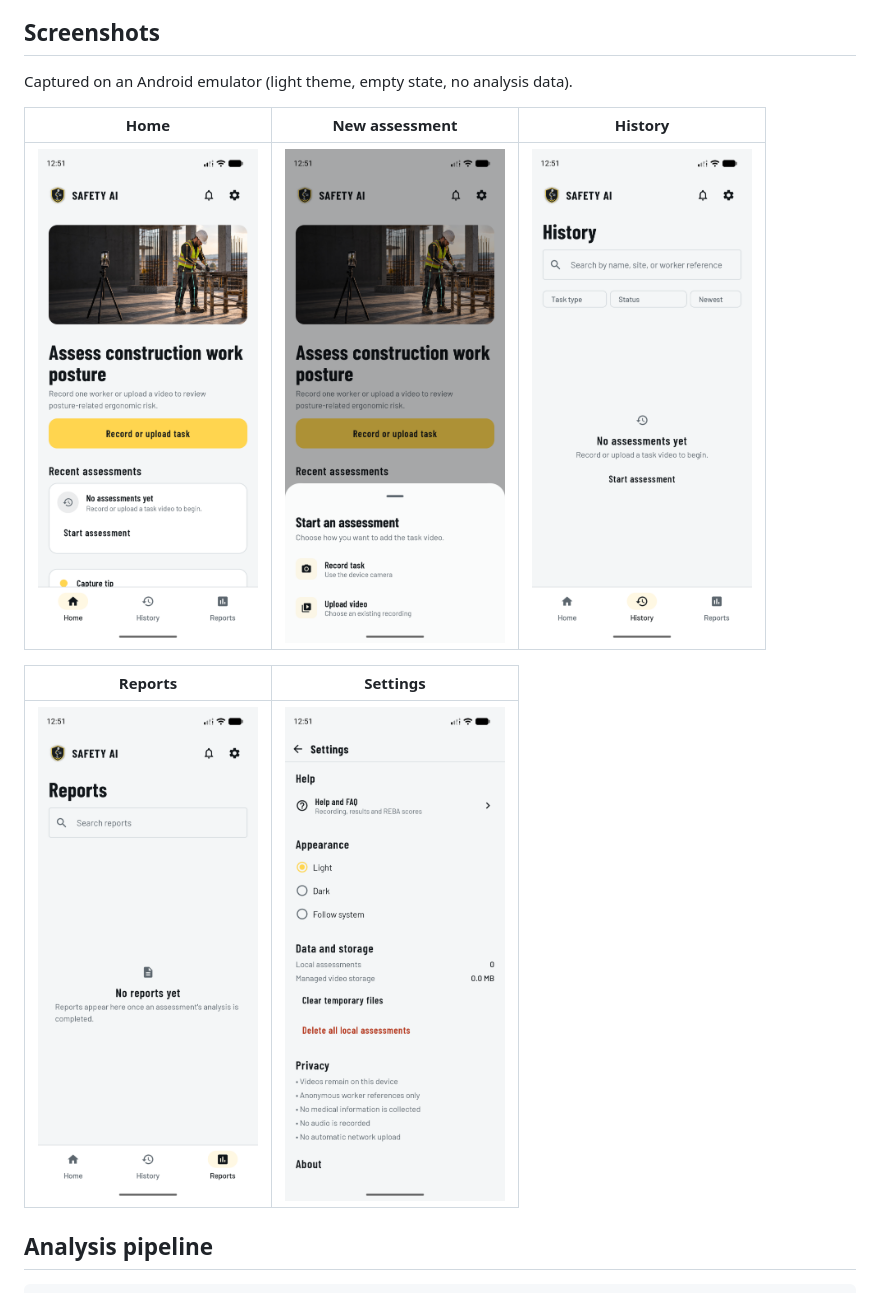
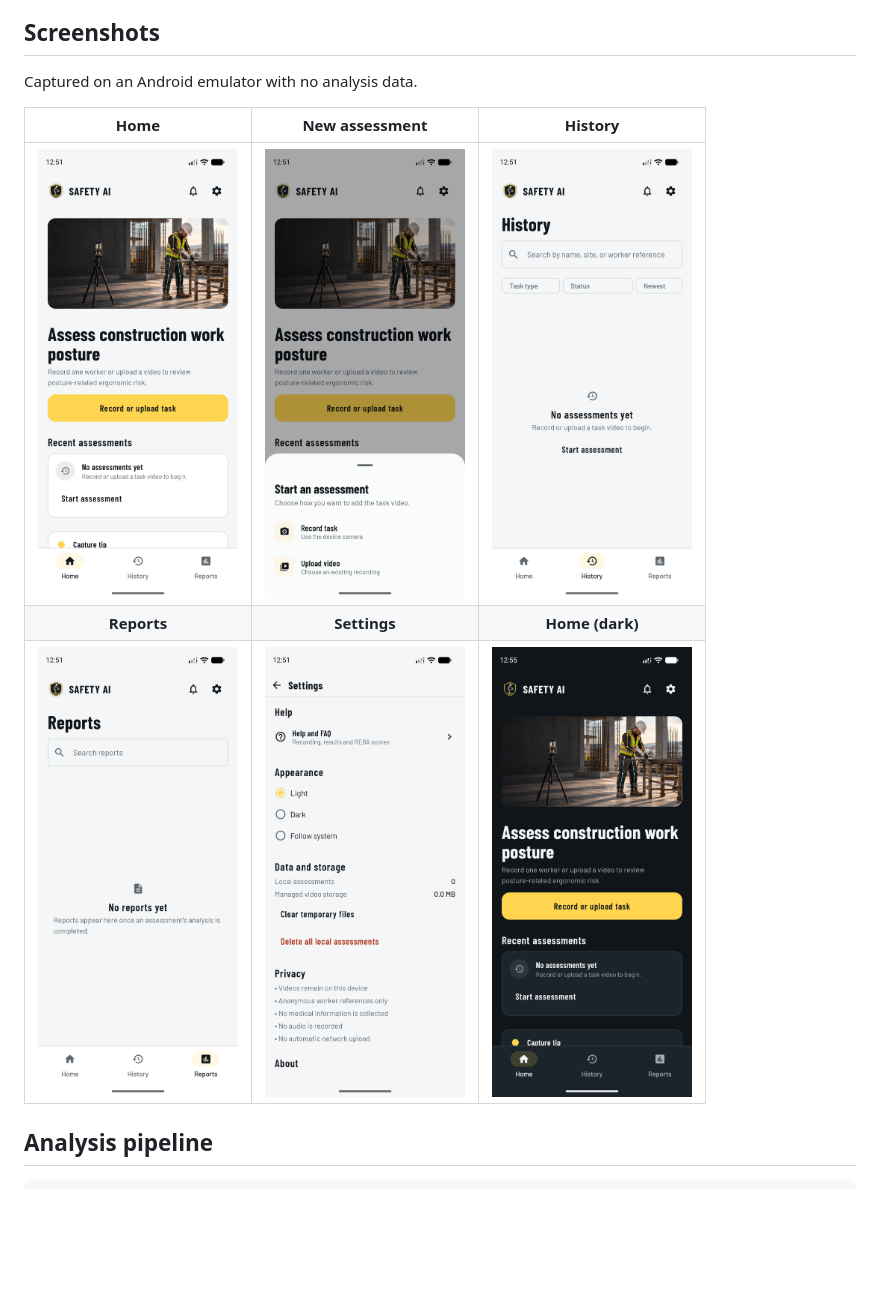
Before and after one commit to tasvirlab/safety-ai, a Markdown page: README.md, the part around the change. Rendered like a GitHub page; pictures changed too: docs/screenshots/home-dark.png (added); blank space fills up the shorter version.

Commit message:
Add dark-mode screenshot and arrange screenshots in a 3x2 grid

```diff
--- a/README.md
+++ b/README.md
@@ -7,15 +7,13 @@ Android application for ergonomic risk assessment of construction tasks. A worke
 
 ## Screenshots
 
-Captured on an Android emulator (light theme, empty state, no analysis data).
+Captured on an Android emulator with no analysis data.
 
 | Home | New assessment | History |
 |:---:|:---:|:---:|
-| <img src="docs/screenshots/home.png" width="220"> | <img src="docs/screenshots/new-assessment.png" width="220"> | <img src="docs/screenshots/history.png" width="220"> |
-
-| Reports | Settings |
-|:---:|:---:|
-| <img src="docs/screenshots/reports.png" width="220"> | <img src="docs/screenshots/settings.png" width="220"> |
+| <img src="docs/screenshots/home.png" width="200"> | <img src="docs/screenshots/new-assessment.png" width="200"> | <img src="docs/screenshots/history.png" width="200"> |
+| **Reports** | **Settings** | **Home (dark)** |
+| <img src="docs/screenshots/reports.png" width="200"> | <img src="docs/screenshots/settings.png" width="200"> | <img src="docs/screenshots/home-dark.png" width="200"> |
 
 ## Analysis pipeline
 
```
